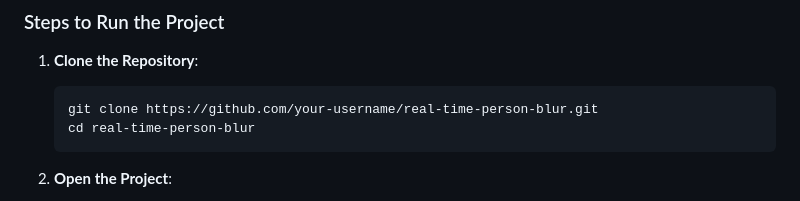
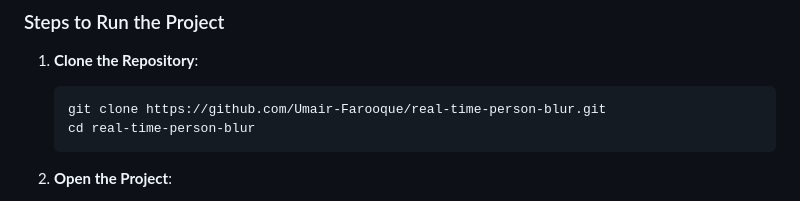
Before and after one commit to Umair-Farooque/Real-Time-Human-Blurring, a Markdown page: README.md, the part around the change. GitHub-like rendering.

````diff
--- a/README.md
+++ b/README.md
@@ -31,7 +31,7 @@ This project is a web application that detects a person in real-time using a web
 
 1. **Clone the Repository**:
    ```bash
-   git clone https://github.com/your-username/real-time-person-blur.git
+   git clone https://github.com/Umair-Farooque/real-time-person-blur.git
    cd real-time-person-blur
    ```
 
````
